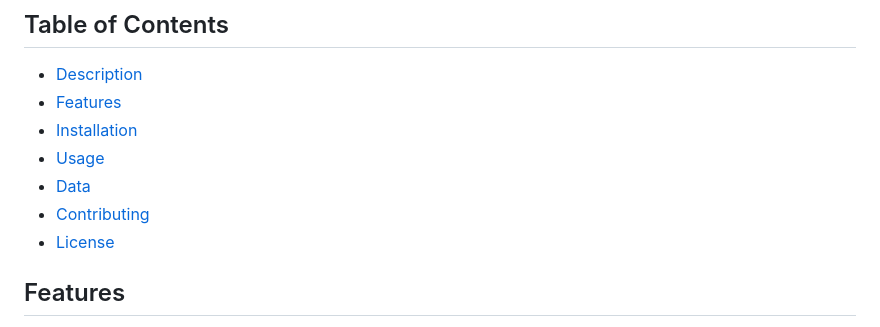
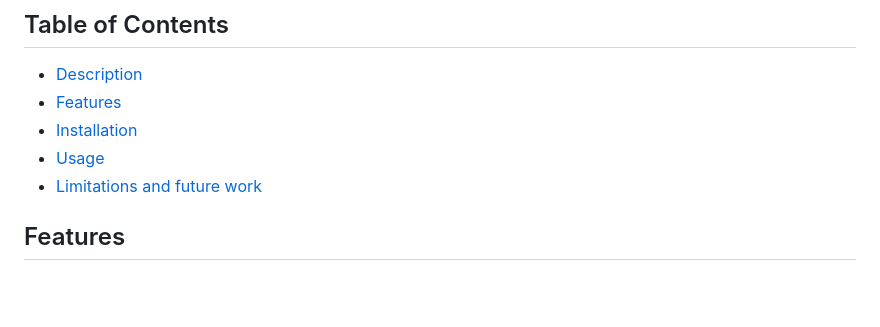
Before and after one commit to claraFT/biodiversity-shiny, a Markdown page: README.md, the part around the change. Rendered like a GitHub page; blank space fills up the shorter version.

```diff
--- a/README.md
+++ b/README.md
@@ -13,9 +13,7 @@ markers on the map.
 - [Features](#features)
 - [Installation](#installation)
 - [Usage](#usage)
-- [Data](#data)
-- [Contributing](#contributing)
-- [License](#license)
+- [Limitations and future work](#limitations_and_future_work)
 
 ## Features
 
```
